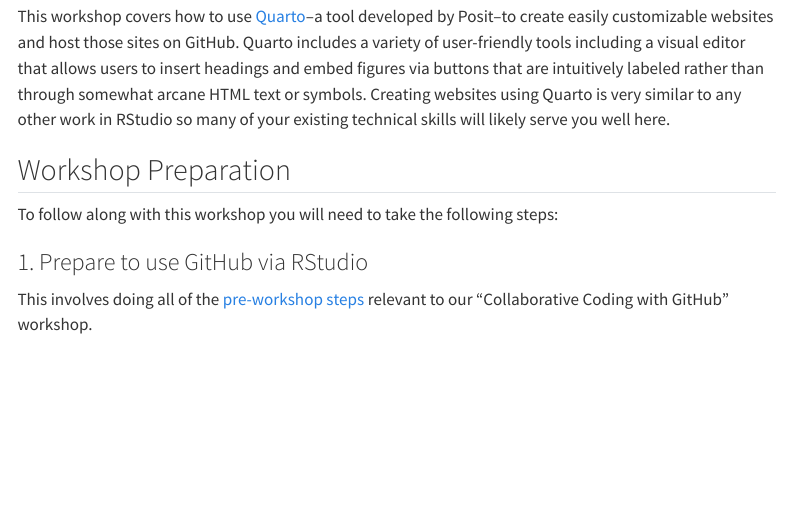
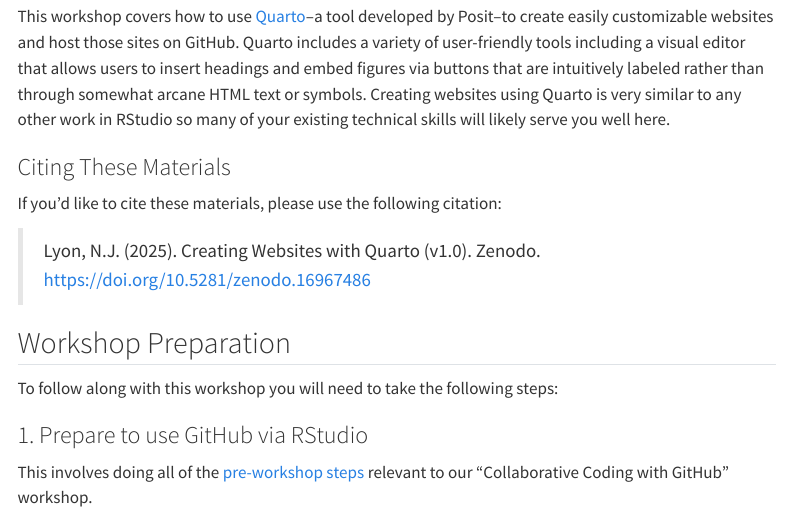
Before and after one commit to lter/workshop-quarto, a Quarto document (index.qmd): the page in a window 1100 px wide, from 130 px down. Rendered offline with R 4.5, knitr and Pandoc in place of Quarto, with nearby package versions; menus at the side of the page are left out.

Commit message:
docs (index): adding formal citation to homepage

```diff
--- a/index.qmd
+++ b/index.qmd
@@ -5,6 +5,12 @@
 ## Welcome!
 
 This workshop covers how to use [Quarto](https://quarto.org/)--a tool developed by Posit--to create easily customizable websites and host those sites on GitHub. Quarto includes a variety of user-friendly tools including a visual editor that allows users to insert headings and embed figures via buttons that are intuitively labeled rather than through somewhat arcane HTML text or symbols. Creating websites using Quarto is very similar to any other work in RStudio so many of your existing technical skills will likely serve you well here.
+
+### Citing These Materials
+
+If you'd like to cite these materials, please use the following citation:
+
+> Lyon, N.J. (2025). Creating Websites with Quarto (v1.0). Zenodo. [https://doi.org/10.5281/zenodo.16967486](https://doi.org/10.5281/zenodo.16967486)
 
 ## Workshop Preparation
 
```
